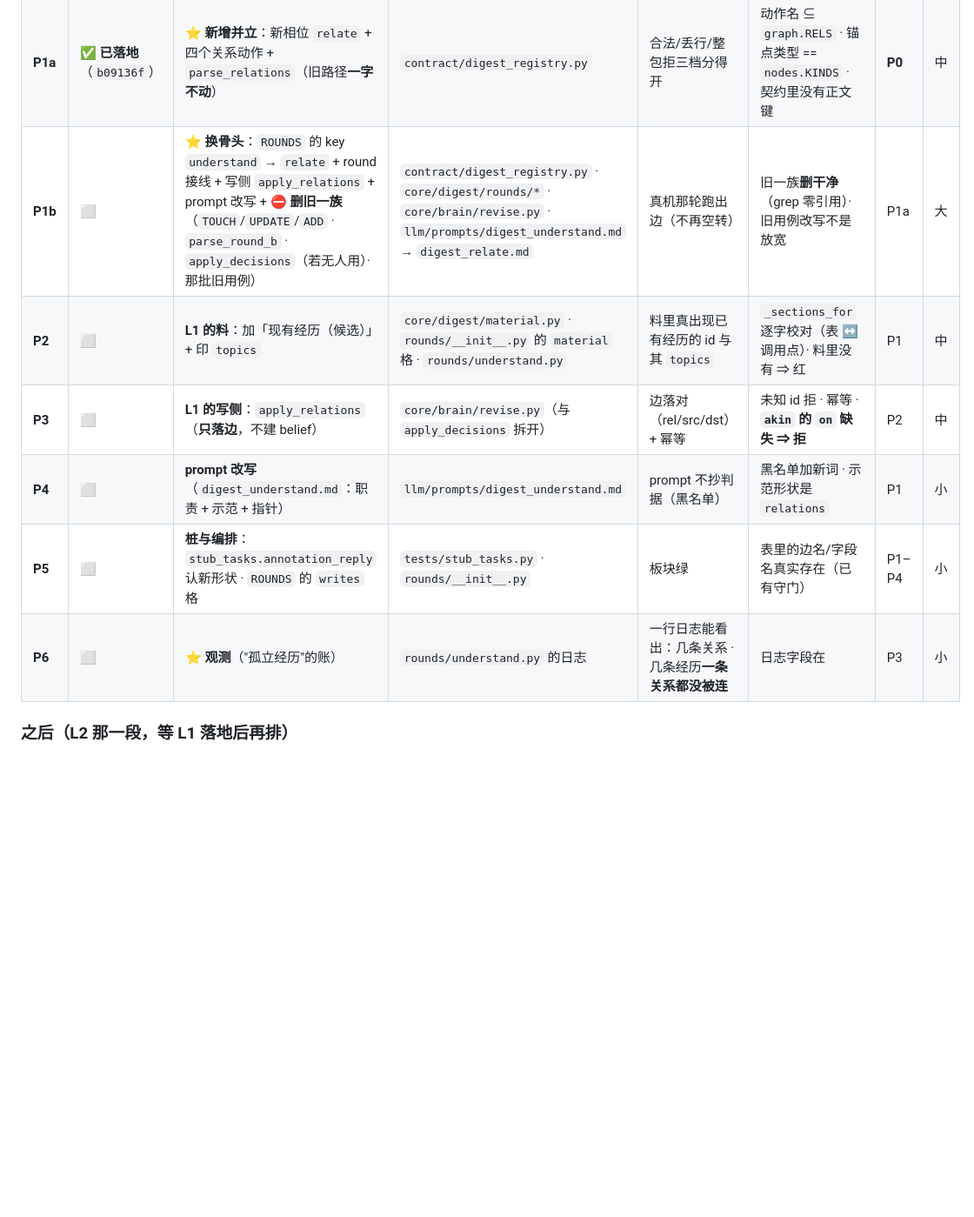
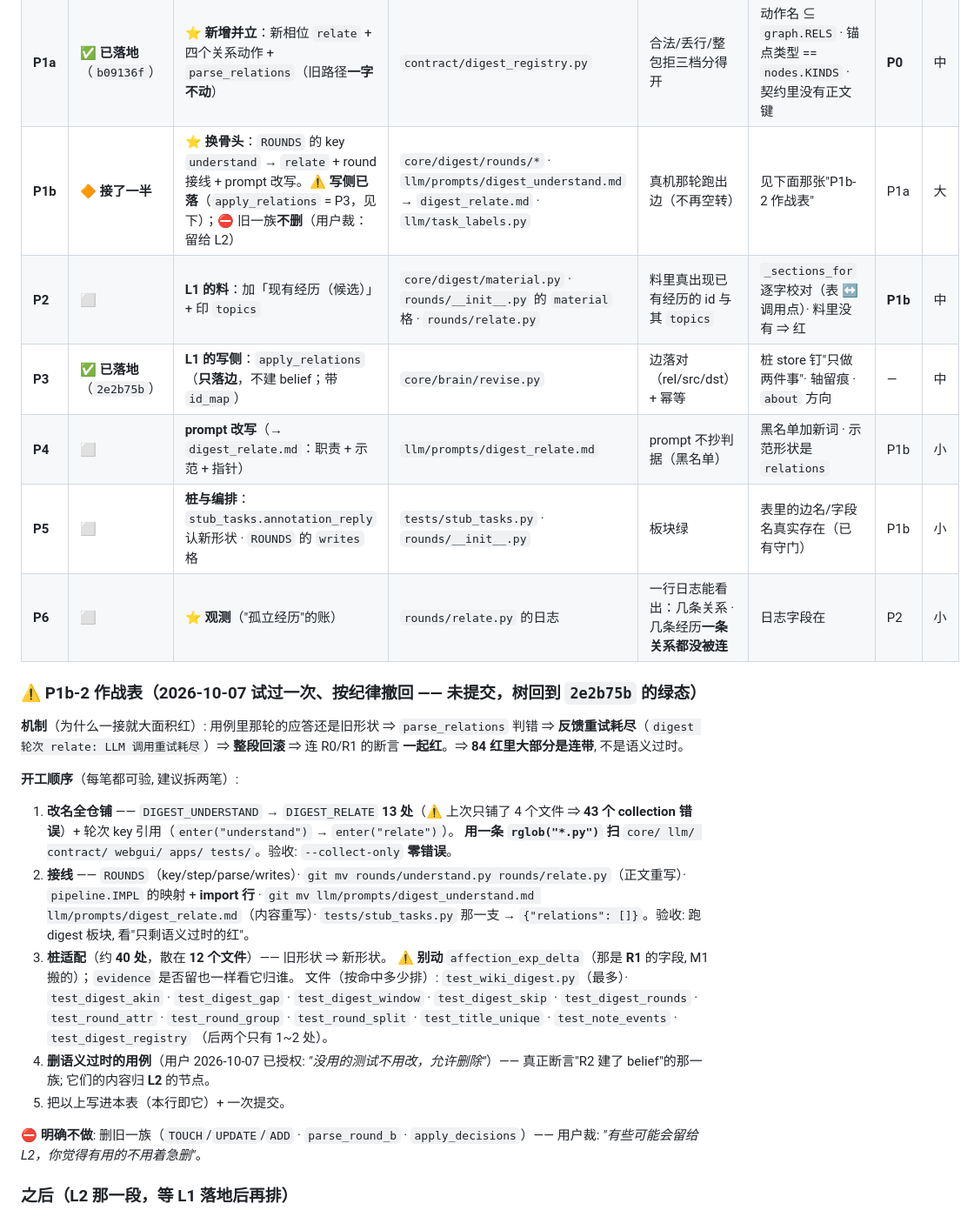
Before and after one commit to fossfutfc-afk/Live2Be, a Markdown page: docs/TODO_TWO_PASSES.md, the part around the change. Shown at 87% size. GitHub-like rendering; blank space fills up the shorter version.

Commit message:
docs(todo): P1b-2 作战表 —— 试过一次按纪律撤回, 把测准的战果写进施工表

```diff
--- a/docs/TODO_TWO_PASSES.md
+++ b/docs/TODO_TWO_PASSES.md
@@ -25,12 +25,39 @@
 |---|---|---|---|---|---|---|---|
 | **P0** | ✅ **已落地**（`11ad209`）| **R1 长出 `topics`**（1~3 个具体的东西，⛔ 泛词）| `contract/digest_registry.py` 的逐字段表 · `llm/prompts/digest_record.md` | 真机每条 episode 都带 `topics` | 字段进 `RECORD_EPISODE`（⛔ 不是 R0 的 `ROW_FIELDS`）· 示例里有 · 上限 3 · `ROUNDS.writes` 有 | — | 小 |
 | **P1a** | ✅ **已落地**（`b09136f`）| ⭐ **新增并立**：新相位 `relate` + 四个关系动作 + `parse_relations`（旧路径**一字不动**）| `contract/digest_registry.py` | 合法/丢行/整包拒三档分得开 | 动作名 ⊆ `graph.RELS` · 锚点类型 == `nodes.KINDS` · 契约里没有正文键 | **P0** | 中 |
-| **P1b** | ⬜ | ⭐ **换骨头**：`ROUNDS` 的 key `understand` → `relate` + round 接线 + 写侧 `apply_relations` + prompt 改写 + ⛔ **删旧一族**（`TOUCH`/`UPDATE`/`ADD` · `parse_round_b` · `apply_decisions`（若无人用）· 那批旧用例）| `contract/digest_registry.py` · `core/digest/rounds/*` · `core/brain/revise.py` · `llm/prompts/digest_understand.md` → `digest_relate.md` | 真机那轮跑出边（不再空转）| 旧一族**删干净**（grep 零引用）· 旧用例改写不是放宽 | P1a | 大 |
-| **P2** | ⬜ | **L1 的料**：加「现有经历（候选）」+ 印 `topics` | `core/digest/material.py` · `rounds/__init__.py` 的 `material` 格 · `rounds/understand.py` | 料里真出现已有经历的 id 与其 `topics` | `_sections_for` 逐字校对（表 ↔ 调用点）· 料里没有 ⇒ 红 | P1 | 中 |
-| **P3** | ⬜ | **L1 的写侧**：`apply_relations`（**只落边**，不建 belief）| `core/brain/revise.py`（与 `apply_decisions` 拆开）| 边落对（rel/src/dst）+ 幂等 | 未知 id 拒 · 幂等 · **`akin` 的 `on` 缺失 ⇒ 拒** | P2 | 中 |
-| **P4** | ⬜ | **prompt 改写**（`digest_understand.md`：职责 + 示范 + 指针）| `llm/prompts/digest_understand.md` | prompt 不抄判据（黑名单）| 黑名单加新词 · 示范形状是 `relations` | P1 | 小 |
-| **P5** | ⬜ | **桩与编排**：`stub_tasks.annotation_reply` 认新形状 · `ROUNDS` 的 `writes` 格 | `tests/stub_tasks.py` · `rounds/__init__.py` | 板块绿 | 表里的边名/字段名真实存在（已有守门）| P1–P4 | 小 |
-| **P6** | ⬜ | ⭐ **观测**（"孤立经历"的账）| `rounds/understand.py` 的日志 | 一行日志能看出：几条关系 · 几条经历**一条关系都没被连** | 日志字段在 | P3 | 小 |
+| **P1b** | 🔶 **接了一半** | ⭐ **换骨头**：`ROUNDS` 的 key `understand` → `relate` + round 接线 + prompt 改写。⚠️ **写侧已落**（`apply_relations` = P3，见下）；⛔ 旧一族**不删**（用户裁：留给 L2）| `core/digest/rounds/*` · `llm/prompts/digest_understand.md` → `digest_relate.md` · `llm/task_labels.py` | 真机那轮跑出边（不再空转）| 见下面那张"P1b-2 作战表" | P1a | 大 |
+| **P2** | ⬜ | **L1 的料**：加「现有经历（候选）」+ 印 `topics` | `core/digest/material.py` · `rounds/__init__.py` 的 `material` 格 · `rounds/relate.py` | 料里真出现已有经历的 id 与其 `topics` | `_sections_for` 逐字校对（表 ↔ 调用点）· 料里没有 ⇒ 红 | **P1b** | 中 |
+| **P3** | ✅ **已落地**（`2e2b75b`）| **L1 的写侧**：`apply_relations`（**只落边**，不建 belief；带 `id_map`）| `core/brain/revise.py` | 边落对（rel/src/dst）+ 幂等 | 桩 store 钉"只做两件事"· 轴留痕 · `about` 方向 | — | 中 |
+| **P4** | ⬜ | **prompt 改写**（→ `digest_relate.md`：职责 + 示范 + 指针）| `llm/prompts/digest_relate.md` | prompt 不抄判据（黑名单）| 黑名单加新词 · 示范形状是 `relations` | P1b | 小 |
+| **P5** | ⬜ | **桩与编排**：`stub_tasks.annotation_reply` 认新形状 · `ROUNDS` 的 `writes` 格 | `tests/stub_tasks.py` · `rounds/__init__.py` | 板块绿 | 表里的边名/字段名真实存在（已有守门）| P1b | 小 |
+| **P6** | ⬜ | ⭐ **观测**（"孤立经历"的账）| `rounds/relate.py` 的日志 | 一行日志能看出：几条关系 · 几条经历**一条关系都没被连** | 日志字段在 | P2 | 小 |
+
+### ⚠️ P1b-2 作战表（2026-10-07 **试过一次、按纪律撤回** —— 未提交，树回到 `2e2b75b` 的绿态）
+
+**机制**（为什么一接就大面积红）: 用例里那轮的应答还是旧形状 ⇒ `parse_relations` 判错 ⇒
+**反馈重试耗尽**（`digest 轮次 relate: LLM 调用重试耗尽`）⇒ **整段回滚** ⇒ 连 R0/R1 的断言
+**一起红**。⇒ **84 红里大部分是连带**, 不是语义过时。
+
+**开工顺序**（每笔都可验, 建议拆两笔）:
+
+1. **改名全仓铺** —— `DIGEST_UNDERSTAND` → `DIGEST_RELATE` **13 处**（⚠️ 上次只铺了 4 个文件
+   ⇒ **43 个 collection 错误**）+ 轮次 key 引用（`enter("understand")` → `enter("relate")`）。
+   **用一条 `rglob("*.py")` 扫** `core/ llm/ contract/ webgui/ apps/ tests/`。验收: `--collect-only` **零错误**。
+2. **接线** —— `ROUNDS`（key/step/parse/writes）· `git mv rounds/understand.py rounds/relate.py`（正文重写）·
+   `pipeline.IMPL` 的映射 + **import 行** · `git mv llm/prompts/digest_understand.md llm/prompts/digest_relate.md`（内容重写）·
+   `tests/stub_tasks.py` 那一支 → `{"relations": []}`。验收: 跑 digest 板块, 看"只剩语义过时的红"。
+3. **桩适配**（约 **40 处**，散在 **12 个文件**）—— 旧形状 ⇒ 新形状。
+   ⚠️ **别动** `affection_exp_delta`（那是 **R1** 的字段, M1 搬的）；`evidence` 是否留也一样看它归谁。
+   文件（按命中多少排）: `test_wiki_digest.py`（最多）· `test_digest_akin` · `test_digest_gap` ·
+   `test_digest_window` · `test_digest_skip` · `test_digest_rounds` · `test_round_attr` ·
+   `test_round_group` · `test_round_split` · `test_title_unique` · `test_note_events` · `test_digest_registry`
+   （后两个只有 1~2 处）。
+4. **删语义过时的用例**（用户 2026-10-07 已授权: *"没用的测试不用改，允许删除"*）——
+   真正断言"R2 建了 belief"的那一族; 它们的内容归 **L2** 的节点。
+5. 把以上写进本表（本行即它）+ 一次提交。
+
+**⛔ 明确不做**: 删旧一族（`TOUCH`/`UPDATE`/`ADD` · `parse_round_b` · `apply_decisions`）——
+用户裁: *"有些可能会留给 L2，你觉得有用的不用着急删"*。
 
 ### 之后（**L2 那一段，等 L1 落地后再排**）
 
```
